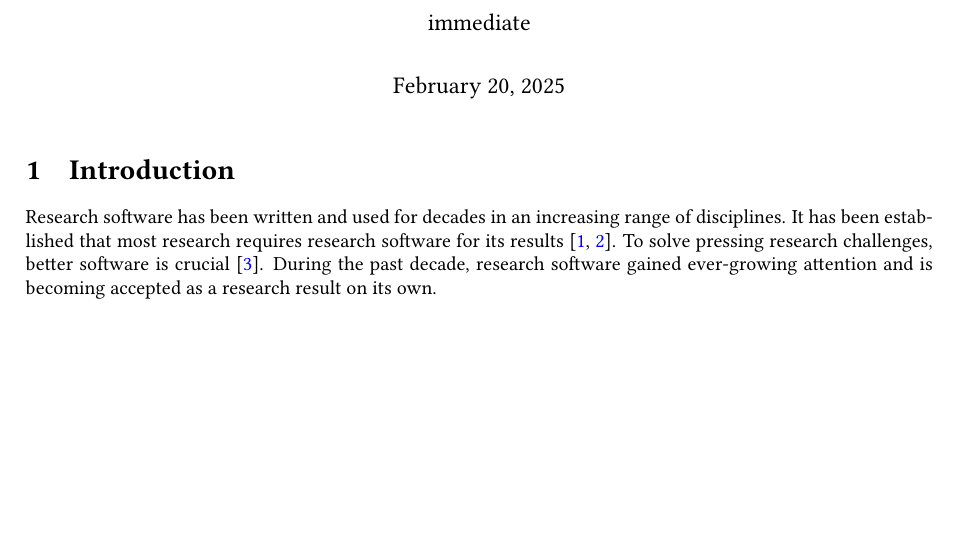
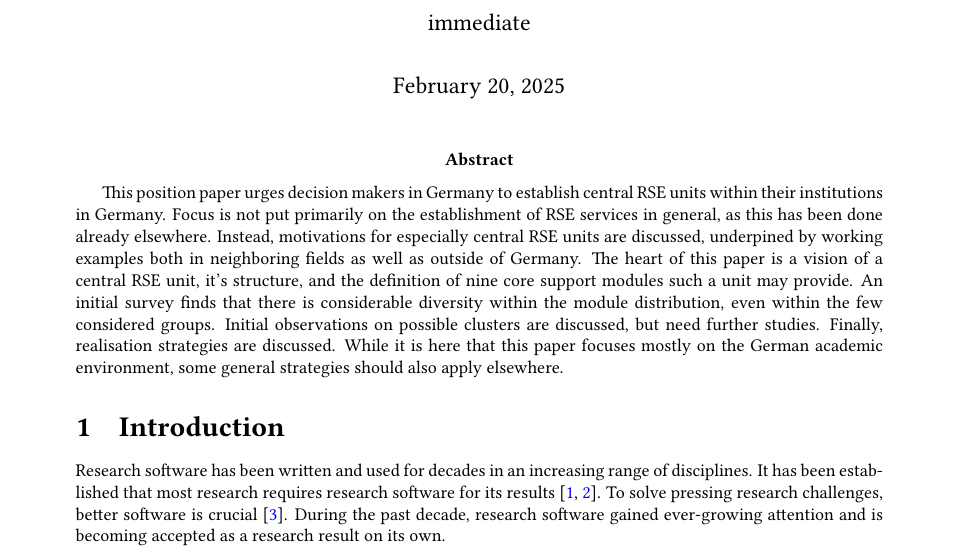
Before and after one commit to DE-RSE/2023_paper-RSE-groups, a LaTeX document (paper.tex): part of page 1 of 15 before the commit and part of page 1 of 14 after it, cut so that both start at the same text, the shorter picture padded with empty space. Compiled offline with pdfLaTeX; a LaTeX package or settings file that is missing is left out.

Commit message:
add abstract

```diff
--- a/paper.tex
+++ b/paper.tex
@@ -43,6 +43,17 @@
 \begin{document}
 
 \maketitle
+
+\abstract{%
+This position paper urges decision makers in Germany to establish central RSE units within their institutions in Germany.
+Focus is not put primarily on the establishment of RSE services in general, as this has been done already elsewhere.
+Instead, motivations for especially central RSE units are discussed, underpined by working examples both in neighboring fields as well as outside of Germany.
+The heart of this paper is a vision of a central RSE unit, it's structure, and the definition of nine core support modules such a unit may provide.
+An initial survey finds that there is considerable diversity within the module distribution, even within the few considered groups.
+Initial observations on possible clusters are discussed, but need further studies.
+Finally, realisation strategies are discussed.
+While it is here that this paper focuses mostly on the German academic environment, some general strategies should also apply elsewhere.
+}
 
 \section{Introduction}
 Research software has been written and used for decades in an increasing range of disciplines.
```
